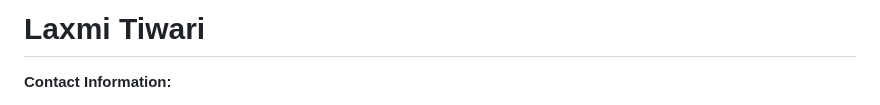
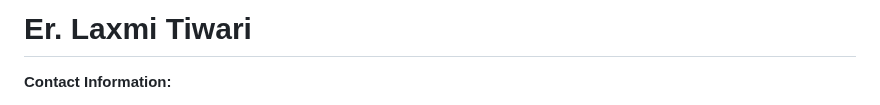
Before and after one commit to TiwariLaxuu/TiwariLaxuu.github.io, a Markdown page: README.md, the part around the change. Drawn GitHub-style.

```diff
--- a/README.md
+++ b/README.md
@@ -1,4 +1,4 @@
-# Laxmi Tiwari
+# Er. Laxmi Tiwari
 
 **Contact Information:**
 - Location: Kathmandu, Nepal
```
